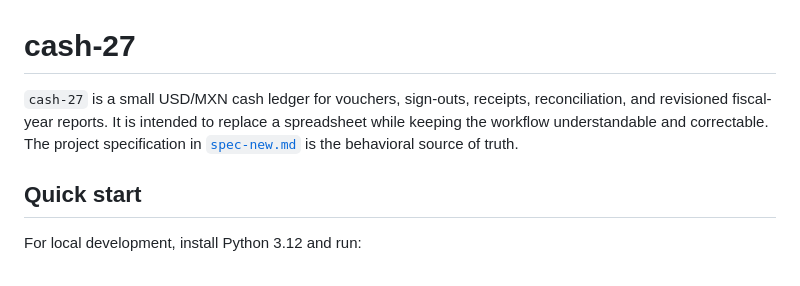
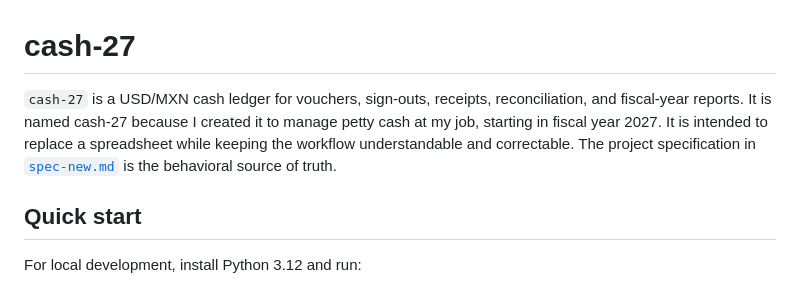
Before and after one commit to charlieboardman/cash-27, a Markdown page: README.md, the part around the change. Rendered like a GitHub page.

Commit message:
Revise README to explain the origin of the name
Updated project description to clarify purpose and origin.

```diff
--- a/README.md
+++ b/README.md
@@ -1,10 +1,11 @@
 # cash-27
 
-`cash-27` is a small USD/MXN cash ledger for vouchers, sign-outs, receipts,
-reconciliation, and revisioned fiscal-year reports. It is intended to replace a
-spreadsheet while keeping the workflow understandable and correctable. The
-project specification in [`spec-new.md`](spec-new.md) is the behavioral source
-of truth.
+`cash-27` is a USD/MXN cash ledger for vouchers, sign-outs, receipts,
+reconciliation, and fiscal-year reports. It is named cash-27 because I
+created it to manage petty cash at my job, starting in fiscal year 2027.
+It is intended to replace a spreadsheet while keeping the workflow understandable
+and correctable. The project specification in [`spec-new.md`](spec-new.md) is the
+behavioral source of truth.
 
 ## Quick start
 
```
